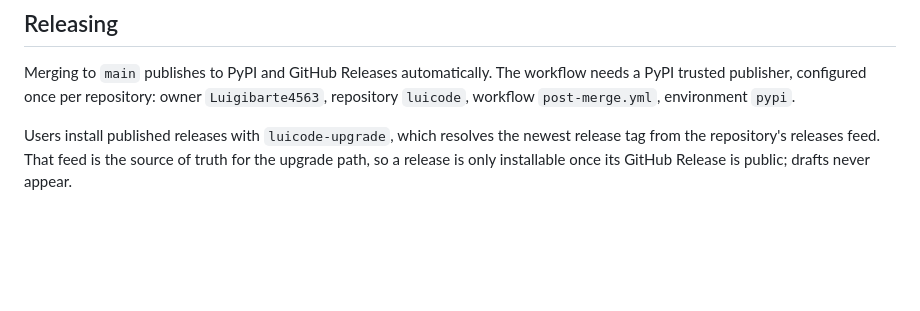
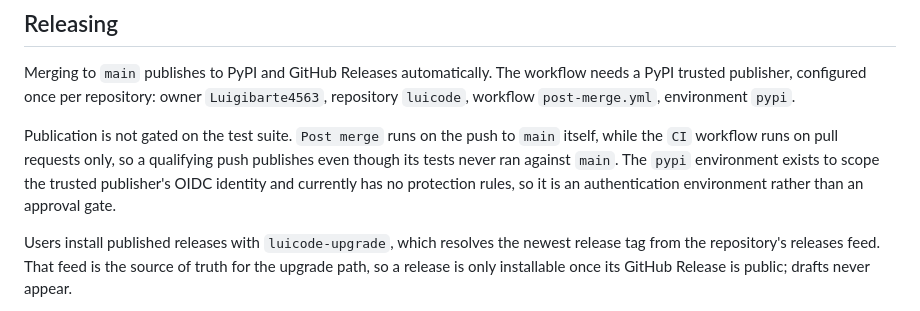
Before and after one commit to Luigibarte4563/luicode, a Markdown page: CONTRIBUTING.md, the part around the change. Drawn GitHub-style; blank space fills up the shorter version.

Commit message:
docs: Note the release workflow is not an approval gate
CONTRIBUTING.md already documents the trusted-publisher setup but implied
the test suite stood between a merge and a release. Spell out that Post
merge runs on the push to main while CI runs on pull requests only, so a
qualifying push publishes even though its tests never ran against main.

Also document that the pypi environment has no protection rules and
exists only to scope the trusted publisher's OIDC identity.

```diff
--- a/CONTRIBUTING.md
+++ b/CONTRIBUTING.md
@@ -79,6 +79,8 @@ Changes to runtime code, packaging, dependencies, or install/CI scripts require
 
 Merging to `main` publishes to PyPI and GitHub Releases automatically. The workflow needs a PyPI trusted publisher, configured once per repository: owner `Luigibarte4563`, repository `luicode`, workflow `post-merge.yml`, environment `pypi`.
 
+Publication is not gated on the test suite. `Post merge` runs on the push to `main` itself, while the `CI` workflow runs on pull requests only, so a qualifying push publishes even though its tests never ran against `main`. The `pypi` environment exists to scope the trusted publisher's OIDC identity and currently has no protection rules, so it is an authentication environment rather than an approval gate.
+
 Users install published releases with `luicode-upgrade`, which resolves the newest release tag from the repository's releases feed. That feed is the source of truth for the upgrade path, so a release is only installable once its GitHub Release is public; drafts never appear.
 
 Publishing is resumable. To retry a failed or interrupted release, run the *Post merge* workflow with `release_commit` set to the full 40-character SHA of the `main` commit being released. That commit must lie on `main`'s first-parent history, so pass the merged commit rather than the branch commit it merged.
```
